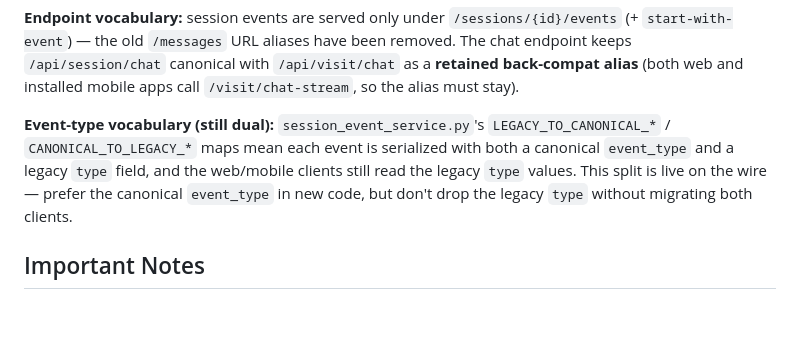
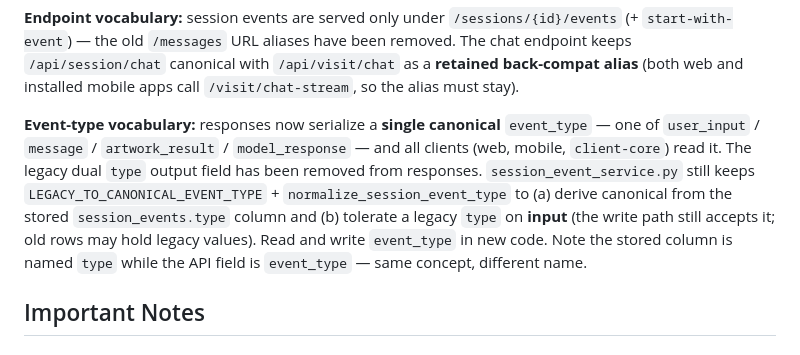
Before and after one commit to qinzzz/Musee, a Markdown page: CLAUDE.md, the part around one of its changes. GitHub-like rendering; blank space fills up the shorter version.

```diff
--- a/CLAUDE.md
+++ b/CLAUDE.md
@@ -98,7 +98,7 @@ flowchart TD
 
 **Endpoint vocabulary:** session events are served only under `/sessions/{id}/events` (+ `start-with-event`) — the old `/messages` URL aliases have been removed. The chat endpoint keeps `/api/session/chat` canonical with `/api/visit/chat` as a **retained back-compat alias** (both web and installed mobile apps call `/visit/chat-stream`, so the alias must stay).
 
-**Event-type vocabulary (still dual):** `session_event_service.py`'s `LEGACY_TO_CANONICAL_*` / `CANONICAL_TO_LEGACY_*` maps mean each event is serialized with both a canonical `event_type` and a legacy `type` field, and the web/mobile clients still read the legacy `type` values. This split is live on the wire — prefer the canonical `event_type` in new code, but don't drop the legacy `type` without migrating both clients.
+**Event-type vocabulary:** responses now serialize a **single canonical** `event_type` — one of `user_input` / `message` / `artwork_result` / `model_response` — and all clients (web, mobile, `client-core`) read it. The legacy dual `type` output field has been removed from responses. `session_event_service.py` still keeps `LEGACY_TO_CANONICAL_EVENT_TYPE` + `normalize_session_event_type` to (a) derive canonical from the stored `session_events.type` column and (b) tolerate a legacy `type` on **input** (the write path still accepts it; old rows may hold legacy values). Read and write `event_type` in new code. Note the stored column is named `type` while the API field is `event_type` — same concept, different name.
 
 ## Important Notes
 
```
Also changed, not shown: other parts of CLAUDE.md (+1 -1 lines).
